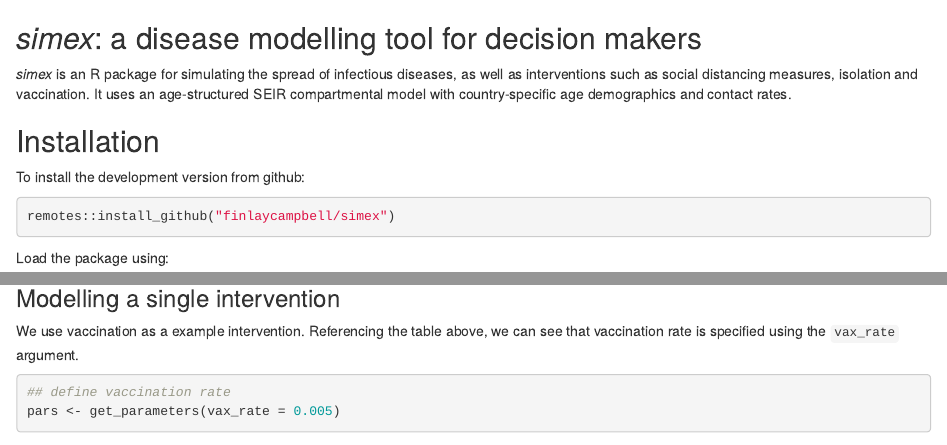
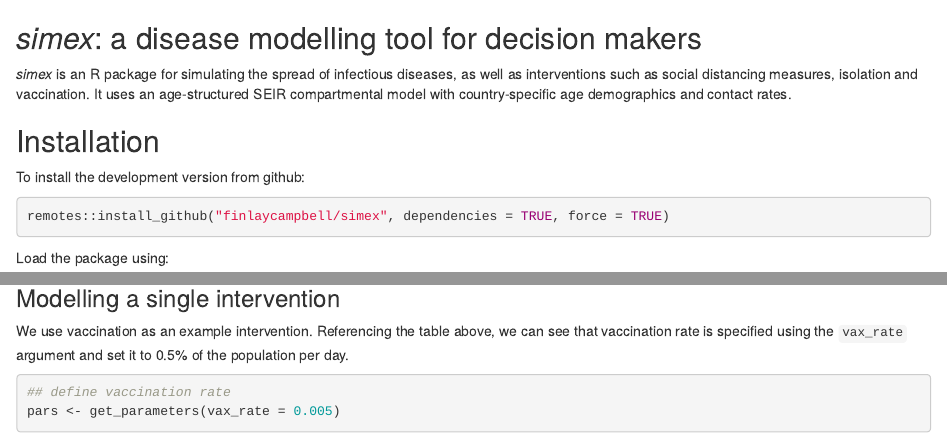
Before and after one commit to WHO-Collaboratory/simex, an R Markdown document (README.Rmd): the page in a window 1100 px wide, from its top, and a second part further down, joined at a grey line. Rendered offline with R 4.5, knitr and Pandoc, with nearby package versions; some code elsewhere in the file could not run offline; common packages that the code uses without loading them are loaded.

Commit message:
small changes to readme

````diff
--- a/README.Rmd
+++ b/README.Rmd
@@ -12,7 +12,7 @@
 To install the development version from github:
 
 ```{r, eval = FALSE}
-remotes::install_github("finlaycampbell/simex")
+remotes::install_github("finlaycampbell/simex", dependencies = TRUE, force = TRUE)
 ```
 
 Load the package using:
@@ -91,8 +91,9 @@
 
 ### Modelling a single intervention
 
-We use vaccination as a example intervention. Referencing the table above, we
-can see that vaccination rate is specified using the `vax_rate` argument.
+We use vaccination as an example intervention. Referencing the table above, we
+can see that vaccination rate is specified using the `vax_rate` argument and
+set it to 0.5% of the population per day.
 
 ```{r, echo = TRUE, eval = TRUE, fig.align="center", fig.width = 8}
 ## define vaccination rate
````
Also changed, not shown: README.md, figure/unnamed-chunk-10-1.png, figure/unnamed-chunk-5-1.png, figure/unnamed-chunk-5-2.png, figure/unnamed-chunk-7-1.png, figure/unnamed-chunk-8-1.png, figure/unnamed-chunk-9-1.png.
